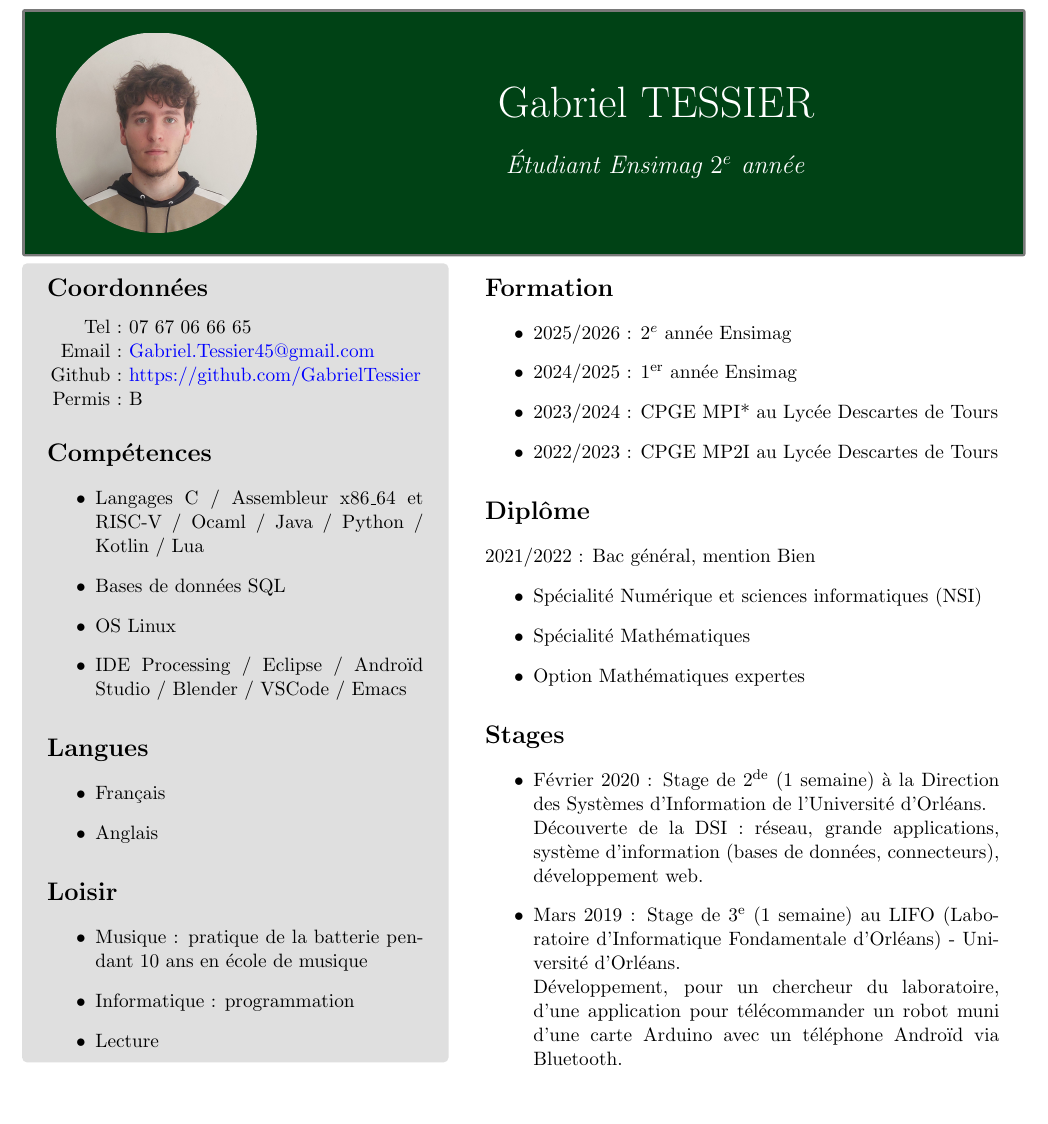
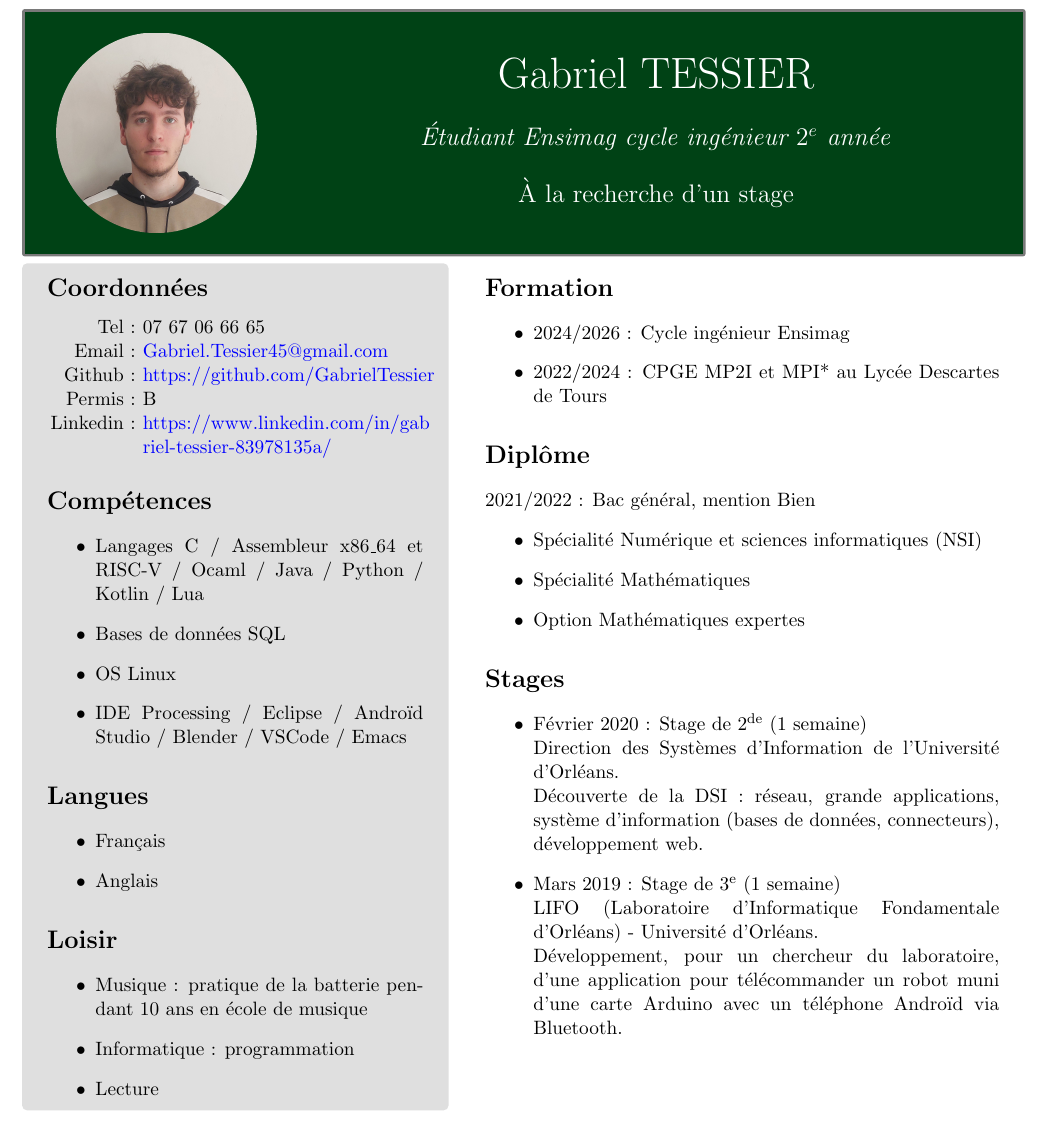
Before and after one commit to GabrielTessier/CV, a LaTeX CV (CV.tex): part of the page, cut so that both start at the same text, the shorter picture padded with empty space. Compiled offline with pdfLaTeX.

Commit message:
ajout linkedin et cycle ingénieur

```diff
--- a/CV.tex
+++ b/CV.tex
@@ -38,7 +38,9 @@
     \begin{center}
       \Huge{\textcolor{white}{Gabriel TESSIER}}\\
       \vspace*{0.5cm}
-      \Large{\textcolor{white}{\emph{Étudiant Ensimag $2^{e}$ année}}}
+      \Large{\textcolor{white}{\emph{Étudiant Ensimag cycle ingénieur $2^{e}$ année}}}\\
+      \vspace*{0.5cm}
+      \textcolor{white}{À la recherche d'un stage}
     \end{center}
   \end{minipage}
 \end{tcolorbox}
@@ -54,7 +56,9 @@
         Tel : & 07 67 06 66 65 \\
         Email : & \href{mailto:Gabriel.Tessier45@gmail.com}{Gabriel.Tessier45@gmail.com} \\
         Github : & \href{https://github.com/GabrielTessier}{https://github.com/GabrielTessier} \\
-        Permis : & B
+        Permis : & B\\
+        Linkedin : & \href{https://www.linkedin.com/in/gabriel-tessier-83978135a/}{https://www.linkedin.com/in/gab}\\
+        & \href{https://www.linkedin.com/in/gabriel-tessier-83978135a/}{riel-tessier-83978135a/}
       \end{tabular}
 
       \section*{Compétences}
@@ -84,10 +88,8 @@
     \begin{tcolorbox}[grow to right by=0.75cm,colframe=white,colback=white]
       \section*{Formation}
       \begin{itemize}
-        \item{2025/2026 : $2^e$ année Ensimag}
-        \item{2024/2025 : $1^{\text{er}}$ année Ensimag}
-        \item{2023/2024 : CPGE MPI* au Lycée Descartes de Tours}
-        \item{2022/2023 : CPGE MP2I au Lycée Descartes de Tours}
+        \item{2024/2026 : Cycle ingénieur Ensimag}
+        \item{2022/2024 : CPGE MP2I et MPI* au Lycée Descartes de Tours}
       \end{itemize}
 
       \section*{Diplôme}
@@ -100,8 +102,8 @@
 
       \section*{Stages}
       \begin{itemize}
-        \item{Février 2020 : Stage de $2^{\text{de}}$ (1 semaine) à la Direction des Systèmes d'Information de l'Université d'Orléans.\\Découverte de la DSI : réseau, grande applications, système d'information (bases de données, connecteurs), développement web.}
-        \item{Mars 2019 : Stage de $3^{\text{e}}$ (1 semaine) au LIFO (Laboratoire d'Informatique Fondamentale d'Orléans) - Université d'Orléans.\\Développement, pour un chercheur du laboratoire, d'une application pour télécommander un robot muni d'une carte Arduino avec un téléphone Androïd via Bluetooth.}
+        \item{Février 2020 : Stage de $2^{\text{de}}$ (1 semaine)\\Direction des Systèmes d'Information de l'Université d'Orléans.\\Découverte de la DSI : réseau, grande applications, système d'information (bases de données, connecteurs), développement web.}
+        \item{Mars 2019 : Stage de $3^{\text{e}}$ (1 semaine)\\LIFO (Laboratoire d'Informatique Fondamentale d'Orléans) - Université d'Orléans.\\Développement, pour un chercheur du laboratoire, d'une application pour télécommander un robot muni d'une carte Arduino avec un téléphone Androïd via Bluetooth.}
       \end{itemize}
     \end{tcolorbox}
   \end{minipage}
```
Also changed, not shown: CV.pdf.
